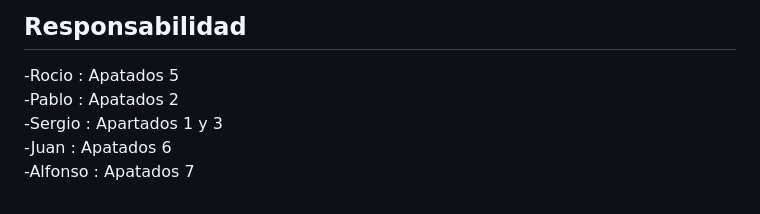
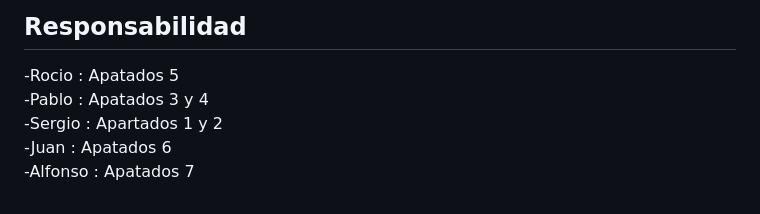
Before and after one commit to Agsergio04/ED_Mis_ni-os_Scrum_Task_Manager-, a Markdown page: README.md, the part around the change. Drawn GitHub-style.

```diff
--- a/README.md
+++ b/README.md
@@ -163,7 +163,7 @@ Gestionar actividades (Tareas/Eventos) en proyectos colaborativos mediante conso
 ## Responsabilidad
 
 -Rocio : Apatados 5
--Pablo : Apatados 2
--Sergio : Apartados 1 y 3
+-Pablo : Apatados 3 y 4
+-Sergio : Apartados 1 y 2
 -Juan : Apatados 6
 -Alfonso : Apatados 7
```
